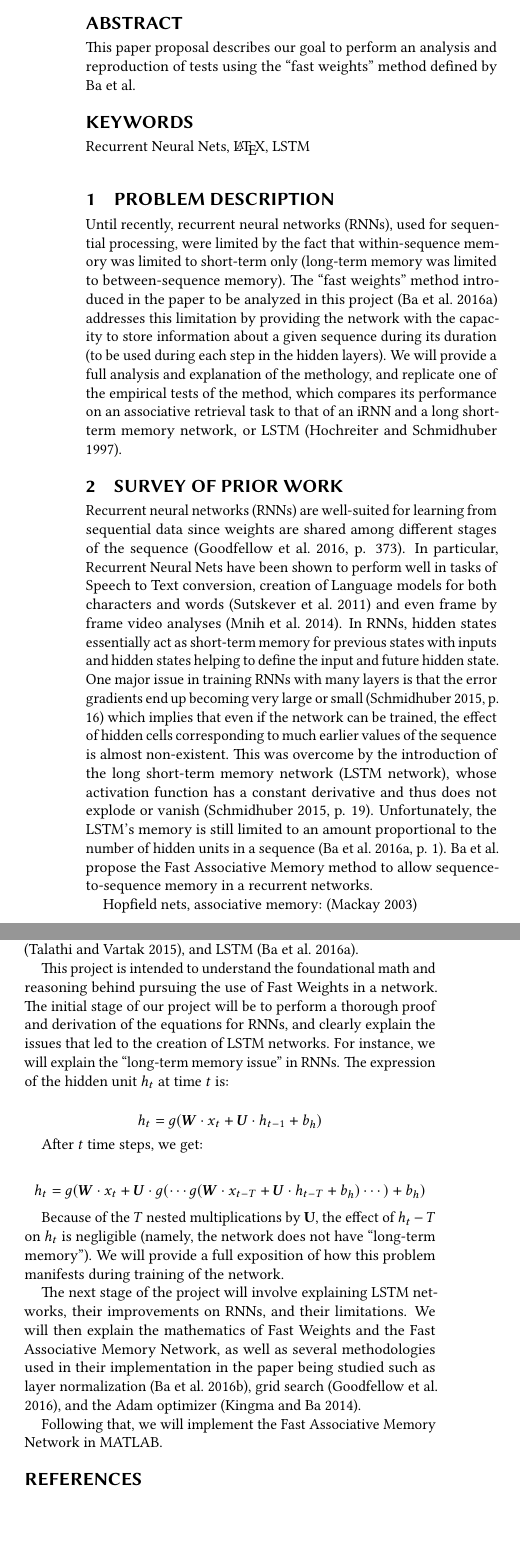
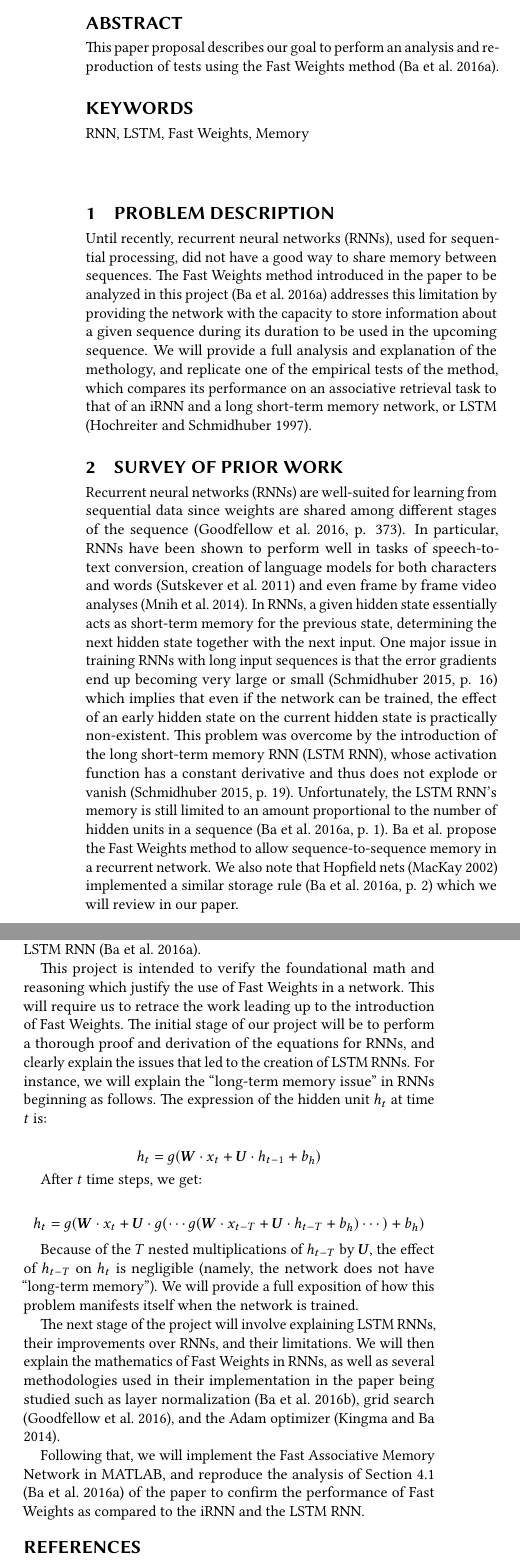
Before and after one commit to waymane1/fast-weights-rnn, a LaTeX paper (proposal/wayman_mathew_proposal.tex, which reads proposal/wayman_mathew_proposal-body.tex): two parts of the columns of page 1 of 2, joined at a grey line, cut so that both start at the same text, the shorter picture padded with empty space. Compiled offline with pdfLaTeX.

Commit message:
Finished writing and editing proposal

```diff
--- a/proposal/wayman_mathew_proposal-body.tex
+++ b/proposal/wayman_mathew_proposal-body.tex
@@ -1,18 +1,17 @@
 \section{Problem description}
 
-Until recently, recurrent neural networks (RNNs), used for sequential processing, were limited by the fact that within-sequence memory was limited to short-term only (long-term memory was limited to between-sequence memory). The ``fast weights'' method introduced in the paper to be analyzed in this project \cite{DBLP:conf/nips/BaHMLI16} addresses this limitation by providing the network with the capacity to store information about a given sequence during its duration (to be used during each step in the hidden layers). We will provide a full analysis and explanation of the methology, and replicate one of the empirical tests of the method, which compares its performance on an associative retrieval task to that of an iRNN and a long short-term memory network, or LSTM \cite{DBLP:journals/neco/HochreiterS97}.
+Until recently, recurrent neural networks (RNNs), used for sequential processing, did not have a good way to share memory between sequences.
+The Fast Weights method introduced in the paper to be analyzed in this project \cite{DBLP:conf/nips/BaHMLI16} addresses this limitation by providing the network with the capacity to store information about a given sequence during its duration to be used in the upcoming sequence. We will provide a full analysis and explanation of the methology, and replicate one of the empirical tests of the method, which compares its performance on an associative retrieval task to that of an iRNN and a long short-term memory network, or LSTM \cite{DBLP:journals/neco/HochreiterS97}.
 
 \section{Survey of prior work}
 
-Recurrent neural networks (RNNs) are well-suited for learning from sequential data since weights are shared among different stages of the sequence \cite[p. 373]{Goodfellow-et-al-2016}. In particular, Recurrent Neural Nets have been shown to perform well in tasks of Speech to Text conversion, creation of Language models for both characters and words \cite{DBLP:conf/icml/SutskeverMH11} and even frame by frame video analyses \cite{mnih}. In RNNs, hidden states essentially act as short-term memory for previous states with inputs and hidden states helping to define the input and future hidden state. One major issue in training RNNs with many layers is that the error gradients end up becoming very large or small \cite[p. 16]{DBLP:journals/nn/Schmidhuber15} which implies that even if the network can be trained, the effect of hidden cells corresponding to much earlier values of the sequence is almost non-existent. This was overcome by the introduction of the long short-term memory network (LSTM network), whose activation function has a constant derivative and thus does not explode or vanish \cite[p. 19]{DBLP:journals/nn/Schmidhuber15}. Unfortunately, the LSTM's memory is still limited to an amount proportional to the number of hidden units in a sequence \cite[p. 1]{DBLP:conf/nips/BaHMLI16}. Ba et al. propose the Fast Associative Memory method to allow sequence-to-sequence memory in a recurrent networks.
-
-Hopfield nets, associative memory: \cite{Mackay03informationtheory}
+Recurrent neural networks (RNNs) are well-suited for learning from sequential data since weights are shared among different stages of the sequence \cite[p. 373]{Goodfellow-et-al-2016}. In particular, RNNs have been shown to perform well in tasks of speech-to-text conversion, creation of language models for both characters and words \cite{DBLP:conf/icml/SutskeverMH11} and even frame by frame video analyses \cite{mnih}. In RNNs, a given hidden state essentially acts as short-term memory for the previous state, determining the next hidden state together with the next input. One major issue in training RNNs with long input sequences is that the error gradients end up becoming very large or small \cite[p. 16]{DBLP:journals/nn/Schmidhuber15} which implies that even if the network can be trained, the effect of an early hidden state on the current hidden state is practically non-existent. This problem was overcome by the introduction of the long short-term memory RNN (LSTM RNN), whose activation function has a constant derivative and thus does not explode or vanish \cite[p. 19]{DBLP:journals/nn/Schmidhuber15}. Unfortunately, the LSTM RNN's memory is still limited to an amount proportional to the number of hidden units in a sequence \cite[p. 1]{DBLP:conf/nips/BaHMLI16}. Ba et al. propose the Fast Weights method to allow sequence-to-sequence memory in a recurrent network. We also note that Hopfield nets \cite{MacKay:2002:ITI:971143} implemented a similar storage rule \cite[p. 2]{DBLP:conf/nips/BaHMLI16} which we will review in our paper.
 
 \section{Preliminary plan}
 
-Our term paper will first present the fast associative memory methodology and place it in the context of methods that led to its development. We will provide an extended description and derivation of the methodology for the purpose of verifying its properties. Our goal will be to also replicate section 4.1 of the paper, which compares the fast associative memory method's performance on an associative retrieval task with that of an Identity-RNN, or iRNN \cite{DBLP:journals/corr/TalathiV15}, and LSTM \cite{DBLP:conf/nips/BaHMLI16}.
+Our term paper will first present the Fast Weights methodology and place it in the context of methods that led to its development. We will provide an extended description and derivation of the methodology for the purpose of verifying its properties. Our goal will be to also replicate Section 4.1 of the paper, which compares the Fast Weights' performance on an associative retrieval task with that of an Identity-RNN (iRNN) \cite{DBLP:journals/corr/TalathiV15}, and an LSTM RNN \cite{DBLP:conf/nips/BaHMLI16}.
 
-This project is intended to understand the foundational math and reasoning behind pursuing the use of Fast Weights in a network. The initial stage of our project will be to perform a thorough proof and derivation of the equations for RNNs, and clearly explain the issues that led to the creation of LSTM networks. For instance, we will explain the ``long-term memory issue'' in RNNs. The expression of the hidden unit $h_t$ at time $t$ is:
+This project is intended to verify the foundational math and reasoning which justify the use of Fast Weights in a network. This will require us to retrace the work leading up to the introduction of Fast Weights. The initial stage of our project will be to perform a thorough proof and derivation of the equations for RNNs, and clearly explain the issues that led to the creation of LSTM RNNs. For instance, we will explain the ``long-term memory issue'' in RNNs beginning as follows. The expression of the hidden unit $h_t$ at time $t$ is:
 
 \begin{equation*}
   h_t = g(\vect{W} \cdot x_t + \vect{U} \cdot h_{t-1} + b_h)
@@ -24,18 +23,11 @@ After $t$ time steps, we get:
   h_t = g(\vect{W} \cdot x_t + \vect{U} \cdot g(\cdots g(\vect{W} \cdot x_{t-T} + \vect{U} \cdot h_{t-T} + b_h) \cdots) + b_h)
 \end{equation*}
 
-Because of the $T$ nested multiplications by $\textbf U$, the effect of $h_t-T$ on $h_t$ is negligible (namely, the network does not have ``long-term memory''). We will provide a full exposition of how this problem manifests during training of the network.
+Because of the $T$ nested multiplications of $h_{t-T}$ by $\vect{U}$, the effect of $h_{t-T}$ on $h_t$ is negligible (namely, the network does not have ``long-term memory''). We will provide a full exposition of how this problem manifests itself when the network is trained.
 
-The next stage of the project will involve explaining LSTM networks, their improvements on RNNs, and their limitations. We will then explain the mathematics of Fast Weights and the Fast Associative Memory Network, as well as several methodologies used in their implementation in the paper being studied such as layer normalization \cite{DBLP:journals/corr/BaKH16}, grid search \cite{Goodfellow-et-al-2016}, and the Adam optimizer \cite{DBLP:journals/corr/KingmaB14}.
+The next stage of the project will involve explaining LSTM RNNs, their improvements over RNNs, and their limitations. We will then explain the mathematics of Fast Weights in RNNs, as well as several methodologies used in their implementation in the paper being studied such as layer normalization \cite{DBLP:journals/corr/BaKH16}, grid search \cite{Goodfellow-et-al-2016}, and the Adam optimizer \cite{DBLP:journals/corr/KingmaB14}.
 
-Following that, we will implement the Fast Associative Memory Network in MATLAB.
-
-
-
-
-
-
-
+Following that, we will implement the Fast Associative Memory Network in MATLAB, and reproduce the analysis of Section 4.1 \cite{DBLP:conf/nips/BaHMLI16} of the paper to confirm the performance of Fast Weights as compared to the iRNN and the LSTM RNN.
 
 \begin{table*}[t]
   \caption{Project timeline}
--- a/proposal/wayman_mathew_proposal.tex
+++ b/proposal/wayman_mathew_proposal.tex
@@ -12,7 +12,7 @@
 
 \begin{document}
 \title{CSE847 Project Proposal}
-\subtitle{An analysis and verification of the Fast Associative Memory method for RNNs}
+\subtitle{An analysis and verification of the efficacy of using Fast Weights with RNNs}
 
 \author{Eric Alan Wayman}
 \affiliation{%
@@ -27,10 +27,10 @@
 \email{mathewa6@msu.edu}
 
 \begin{abstract}
-This paper proposal describes our goal to perform an analysis and reproduction of tests using the ``fast weights'' method defined by Ba et al.
+This paper proposal describes our goal to perform an analysis and reproduction of tests using the Fast Weights method \cite{DBLP:conf/nips/BaHMLI16}.
 \end{abstract}
 
-\keywords{Recurrent Neural Nets, \LaTeX, LSTM}
+\keywords{RNN, LSTM, Fast Weights, Memory}
 
 \maketitle
 
```
Also changed, not shown: proposal/wayman_mathew_proposal.bib (+7 -7 lines), proposal/wayman_mathew_proposal.pdf, proposal/wayman_mathew_proposal-body.tex (18 more changed lines).
